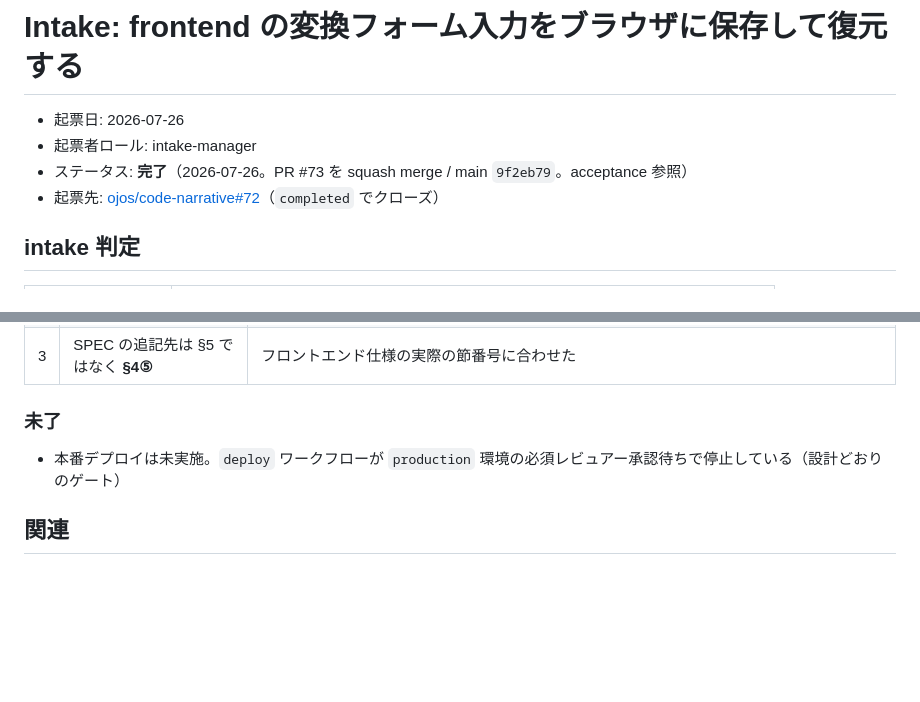
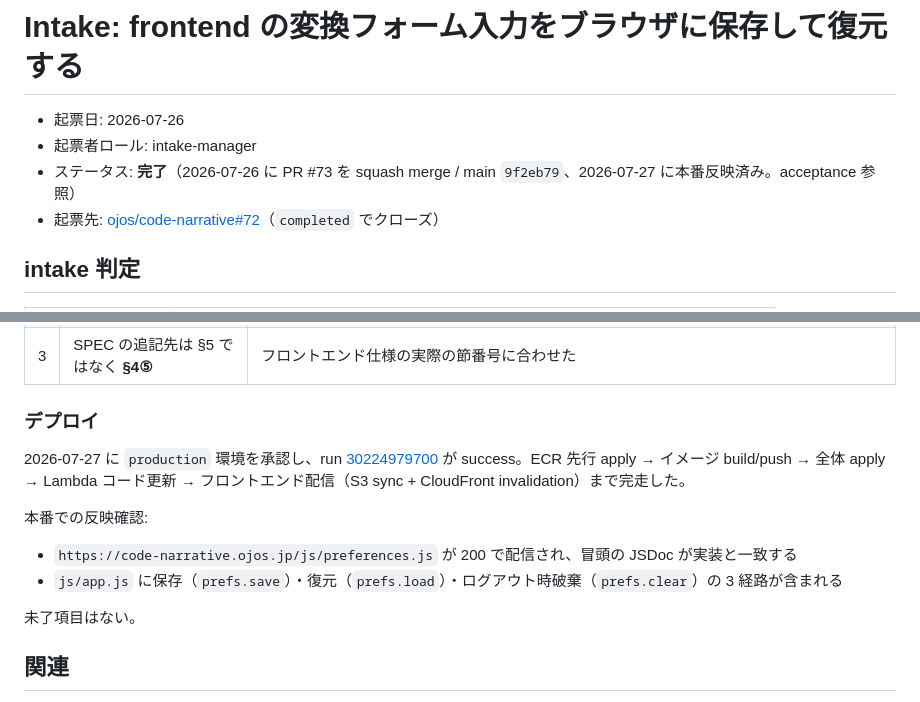
Before and after one commit to ojos/code-narrative, a Markdown page: docs/intake/2026-07-26-frontend-form-input-persistence.md, 2 parts joined by grey strips. Rendered like a GitHub page; blank space fills up the shorter version.

Commit message:
docs: intake 票 #72 にデプロイ完了を反映する (#76)
票の「未了」節が「本番デプロイは承認待ちで停止中」のままで、実態と
食い違っていた。2026-07-27 に production 環境を承認して run
30224979700 が success し、本番反映も確認済み。

- 未了節をデプロイ節へ置き換え、run と本番での反映確認内容を記録
- ヘッダのステータスに本番反映済みを追記

Co-authored-by: Claude Opus 5 (1M context) <noreply@anthropic.com>

```diff
--- a/docs/intake/2026-07-26-frontend-form-input-persistence.md
+++ b/docs/intake/2026-07-26-frontend-form-input-persistence.md
@@ -2,7 +2,7 @@
 
 - 起票日: 2026-07-26
 - 起票者ロール: intake-manager
-- ステータス: **完了**（2026-07-26。PR #73 を squash merge / main `9f2eb79`。acceptance 参照）
+- ステータス: **完了**（2026-07-26 に PR #73 を squash merge / main `9f2eb79`、2026-07-27 に本番反映済み。acceptance 参照）
 - 起票先: [ojos/code-narrative#72](https://github.com/ojos/code-narrative/issues/72)（`completed` でクローズ）
 
 ## intake 判定
@@ -135,9 +135,16 @@ Cognito Hosted UI は本物を叩けないため `sessionStorage` にトーク
 | 2 | プリセットボタン押下時の保存を追加した | 計画に無かった経路。`value` への直接代入では `input` が発火せず、プリセットを選んでリロードすると値が失われる。手動確認でこの経路が効いていることを確認済み |
 | 3 | SPEC の追記先は §5 ではなく **§4⑤** | フロントエンド仕様の実際の節番号に合わせた |
 
-### 未了
+### デプロイ
 
-- 本番デプロイは未実施。`deploy` ワークフローが `production` 環境の必須レビュアー承認待ちで停止している（設計どおりのゲート）
+2026-07-27 に `production` 環境を承認し、run [30224979700](https://github.com/ojos/code-narrative/actions/runs/30224979700) が success。ECR 先行 apply → イメージ build/push → 全体 apply → Lambda コード更新 → フロントエンド配信（S3 sync + CloudFront invalidation）まで完走した。
+
+本番での反映確認:
+
+- `https://code-narrative.ojos.jp/js/preferences.js` が 200 で配信され、冒頭の JSDoc が実装と一致する
+- `js/app.js` に保存（`prefs.save`）・復元（`prefs.load`）・ログアウト時破棄（`prefs.clear`）の 3 経路が含まれる
+
+未了項目はない。
 
 ## 関連
 
```
